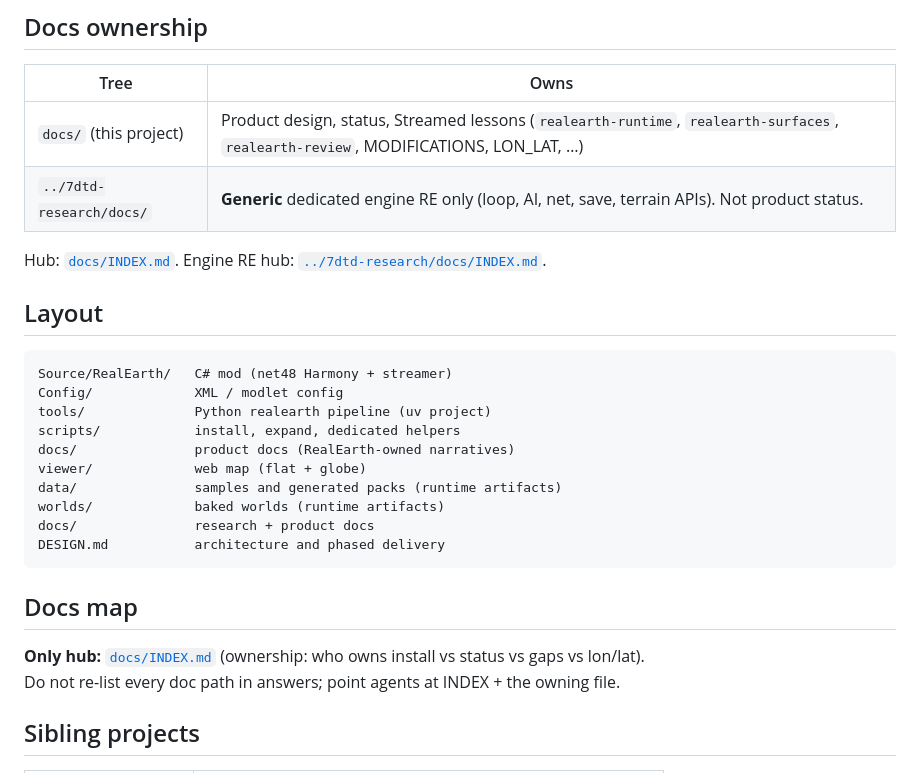
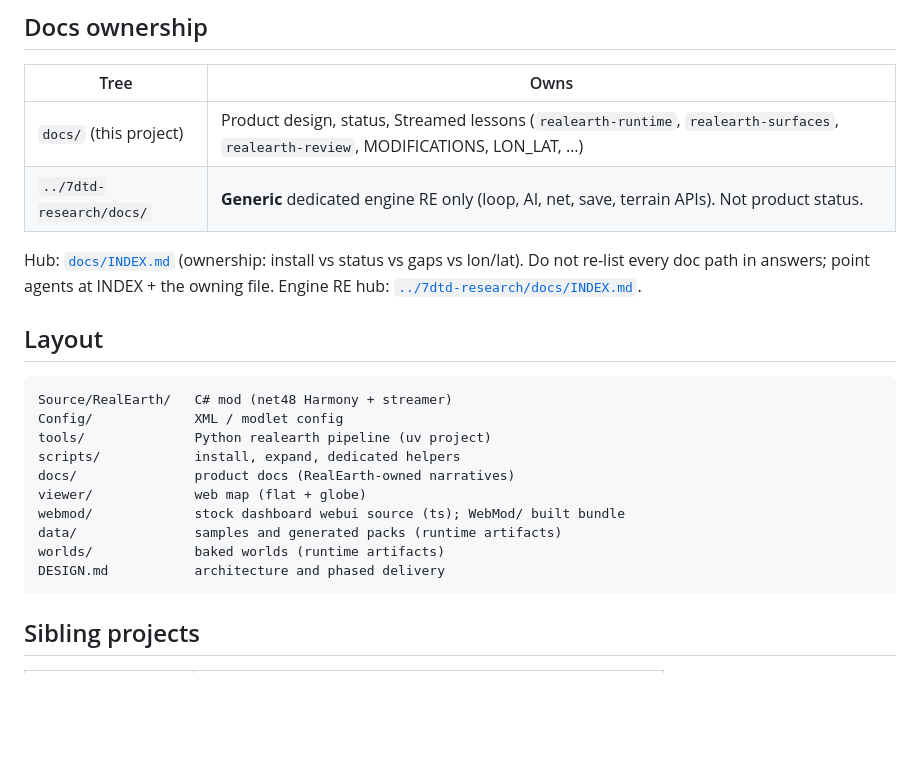
Before and after one commit to hordeforge/7dtd-realearth, a Markdown page: AGENTS.md, the part around the change. Rendered like a GitHub page; blank space fills up the shorter version.

Commit message:
docs: fold INDEX hub note into ownership table, add webmod to layout

````diff
--- a/AGENTS.md
+++ b/AGENTS.md
@@ -78,7 +78,9 @@ uv run python -m realearth.cli bake-world --pack ../data/samples/demo_region \
 | `docs/` (this project) | Product design, status, Streamed lessons (`realearth-runtime`, `realearth-surfaces`, `realearth-review`, MODIFICATIONS, LON_LAT, …) |
 | `../7dtd-research/docs/` | **Generic** dedicated engine RE only (loop, AI, net, save, terrain APIs). Not product status. |
 
-Hub: [`docs/INDEX.md`](docs/INDEX.md). Engine RE hub: [`../7dtd-research/docs/INDEX.md`](../7dtd-research/docs/INDEX.md).
+Hub: [`docs/INDEX.md`](docs/INDEX.md) (ownership: install vs status vs gaps vs lon/lat). Do not re-list
+every doc path in answers; point agents at INDEX + the owning file. Engine RE hub:
+[`../7dtd-research/docs/INDEX.md`](../7dtd-research/docs/INDEX.md).
 
 ## Layout
 
@@ -89,16 +91,11 @@ tools/              Python realearth pipeline (uv project)
 scripts/            install, expand, dedicated helpers
 docs/               product docs (RealEarth-owned narratives)
 viewer/             web map (flat + globe)
+webmod/             stock dashboard webui source (ts); WebMod/ built bundle
 data/               samples and generated packs (runtime artifacts)
 worlds/             baked worlds (runtime artifacts)
-docs/               research + product docs
 DESIGN.md           architecture and phased delivery
 ```
-
-## Docs map
-
-**Only hub:** [`docs/INDEX.md`](docs/INDEX.md) (ownership: who owns install vs status vs gaps vs lon/lat).
-Do not re-list every doc path in answers; point agents at INDEX + the owning file.
 
 ## Sibling projects
 
````
